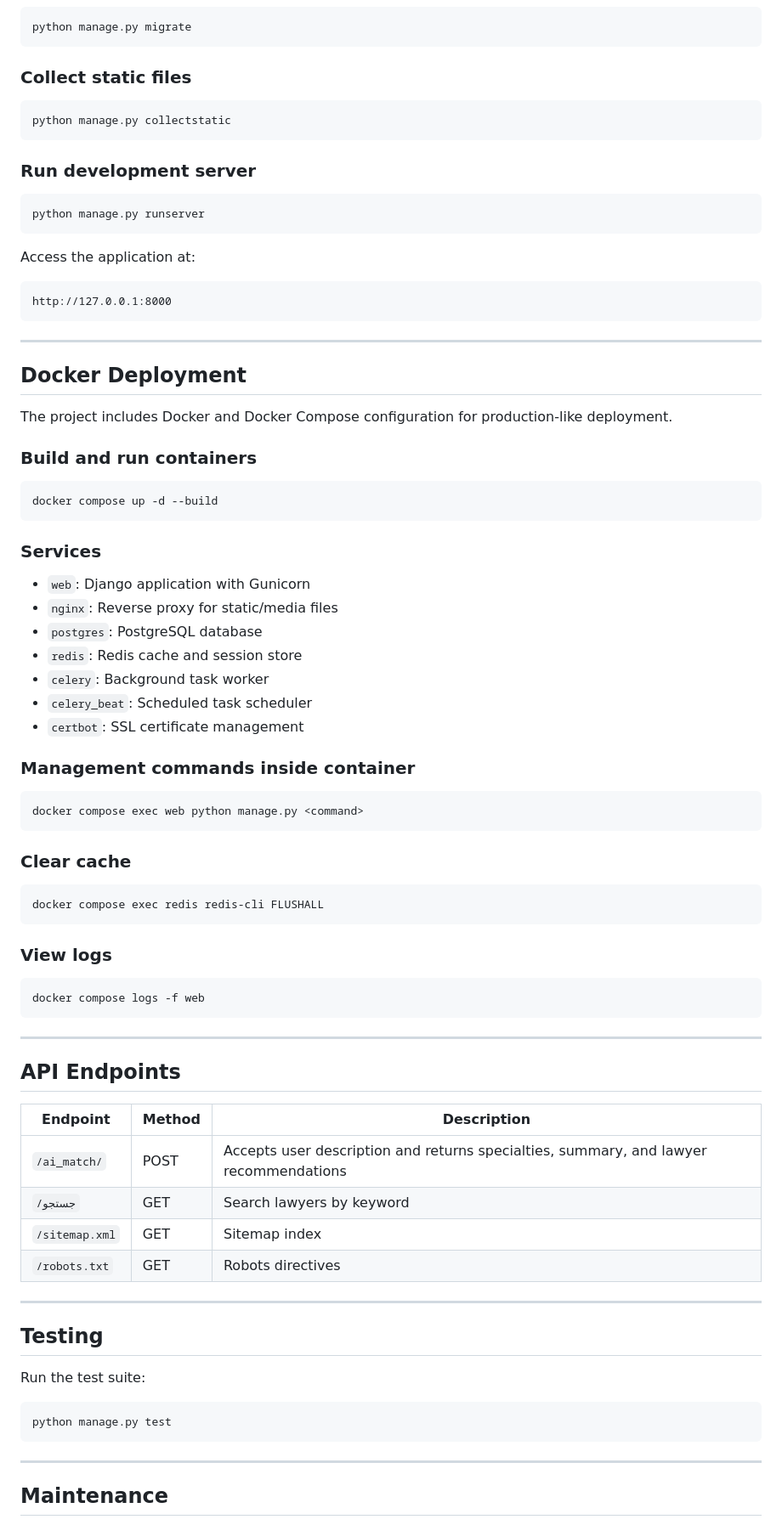
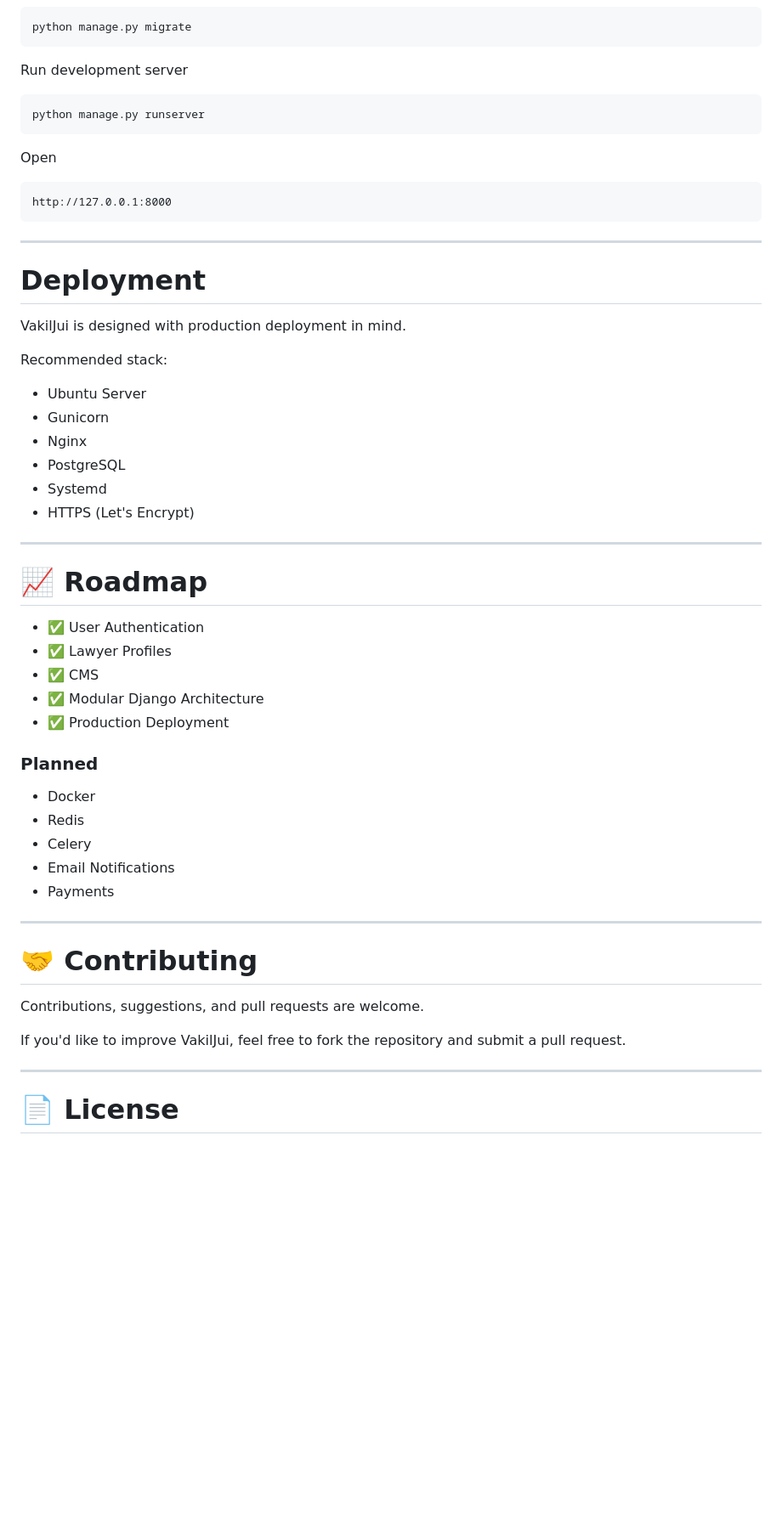
Before and after one commit to abbas4007/vakiljui, a Markdown page: README.md, the part around one of its changes. Shown at 85% size. Drawn GitHub-style; blank space fills up the shorter version.

````diff
--- a/README.md
+++ b/README.md
@@ -216,85 +198,60 @@ Create a `.env` file based on `.env.example` with:
 python manage.py migrate
 ```
 
-### Collect static files
-
-```bash
-python manage.py collectstatic
-```
-
-### Run development server
+Run development server
 
 ```bash
 python manage.py runserver
 ```
 
-Access the application at:
+Open
 
-```text
+```
 http://127.0.0.1:8000
 ```
 
 ---
 
-## Docker Deployment
+#  Deployment
 
-The project includes Docker and Docker Compose configuration for production-like deployment.
+VakilJui is designed with production deployment in mind.
 
-### Build and run containers
+Recommended stack:
 
-```bash
-docker compose up -d --build
-```
-
-### Services
-- `web`: Django application with Gunicorn
-- `nginx`: Reverse proxy for static/media files
-- `postgres`: PostgreSQL database
-- `redis`: Redis cache and session store
-- `celery`: Background task worker
-- `celery_beat`: Scheduled task scheduler
-- `certbot`: SSL certificate management
-
-### Management commands inside container
-
-```bash
-docker compose exec web python manage.py <command>
-```
-
-### Clear cache
-
-```bash
-docker compose exec redis redis-cli FLUSHALL
-```
-
-### View logs
-
-```bash
-docker compose logs -f web
-```
+- Ubuntu Server
+- Gunicorn
+- Nginx
+- PostgreSQL
+- Systemd
+- HTTPS (Let's Encrypt)
 
 ---
 
-## API Endpoints
+# 📈 Roadmap
 
-| Endpoint | Method | Description |
-|----------|--------|-------------|
-| `/ai_match/` | POST | Accepts user description and returns specialties, summary, and lawyer recommendations |
-| `/جستجو` | GET | Search lawyers by keyword |
-| `/sitemap.xml` | GET | Sitemap index |
-| `/robots.txt` | GET | Robots directives |
+- ✅ User Authentication
+- ✅ Lawyer Profiles
+- ✅ CMS
+- ✅ Modular Django Architecture
+- ✅ Production Deployment
+
+### Planned
+
+- Docker
+- Redis
+- Celery
+- Email Notifications
+- Payments
 
 ---
 
-## Testing
+# 🤝 Contributing
 
-Run the test suite:
+Contributions, suggestions, and pull requests are welcome.
 
-```bash
-python manage.py test
-```
+If you'd like to improve VakilJui, feel free to fork the repository and submit a pull request.
 
 ---
 
-## Maintenance
+# 📄 License
 
````
Also changed, not shown: other parts of README.md (+154 -178 lines).
